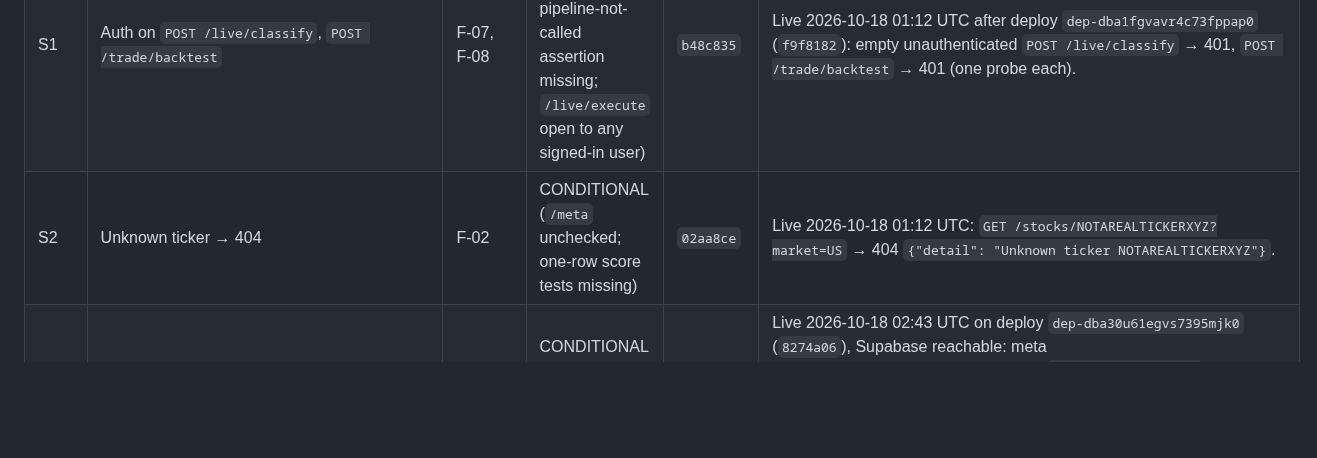
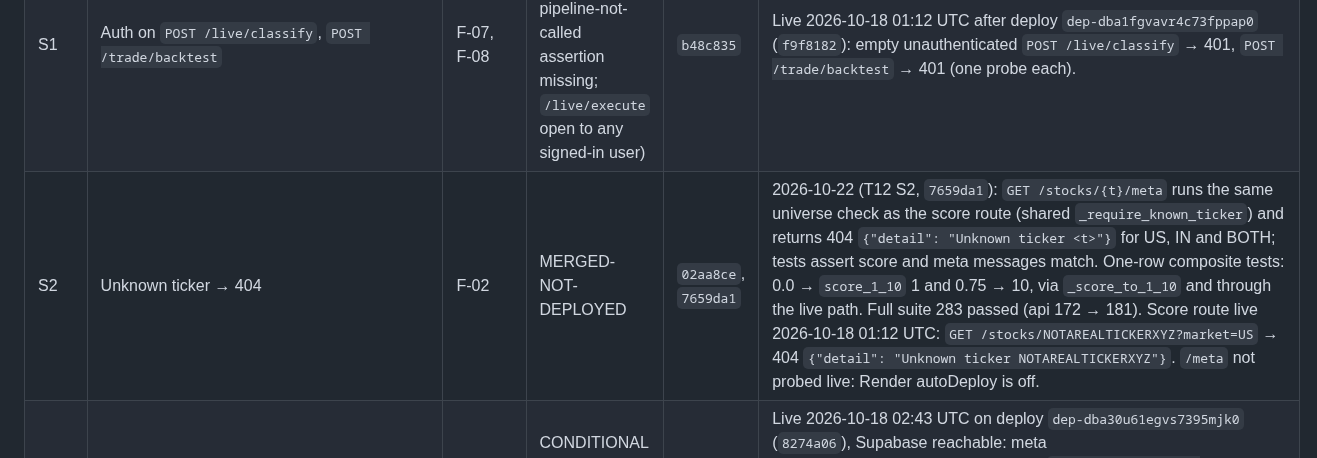
Before and after one commit to satyamdas03/NeuralQuant, a Markdown page: docs/verify/STATUS.md, the part around the change. GitHub-like rendering; blank space fills up the shorter version.

Commit message:
status: S2 row after T12 S2 fix
Co-Authored-By: Claude Opus 5.5 (1M context) <noreply@anthropic.com>
Claude-Session: https://claude.ai/code/session_01EcxfEyDrvzKFfrpXSzosXm

```diff
--- a/docs/verify/STATUS.md
+++ b/docs/verify/STATUS.md
@@ -76,7 +76,7 @@ Earlier 2026-10-17 12:07 UTC probes (handover) agree. The earlier claim that the
 | T1 | Suite green in a clean env; ruff installed; CI on push + PR with full suite | F-19, F-03 tests | VERIFIED-LIVE (CI) | `a7650dc` | Green: workflow CI on push of `a7650dc`, https://github.com/satyamdas03/NeuralQuant/actions/runs/39080513854 — Test "229 passed, 22 warnings", Lint "All checks passed!". Red: draft PR satyamdas03/NeuralQuant#14 (branch `ci-red-proof-t1`, one `assert False` test, commit `8a15c3e`), https://github.com/satyamdas03/NeuralQuant/actions/runs/39080913156 — Test failure "1 failed, 229 passed". PR closed and branch deleted 2026-10-18. |
 | T1b | Gitleaks `generic-api-key` on test fixture `apps/api/tests/test_cron_smoke_auth.py:30` (flagged on `7f7430a`, run 38332179461) | F-24 hygiene | VERIFIED-LIVE (CI) | `5889833` | Fixture now `CRON_SECRET = "x" * 32` (obvious placeholder, same test meaning). Clean-env full suite 229 passed; ruff exit 0. secret-scan green on `5889833`: https://github.com/satyamdas03/NeuralQuant/actions/runs/39081392706 ; CI green: https://github.com/satyamdas03/NeuralQuant/actions/runs/39081392677 . Caveat: push-triggered gitleaks scans only the pushed commits, so the old value remains in history at `7f7430a`. No history rewrite. |
 | S1 | Auth on `POST /live/classify`, `POST /trade/backtest` | F-07, F-08 | CONDITIONAL (non-admin 403 test and pipeline-not-called assertion missing; `/live/execute` open to any signed-in user) | `b48c835` | Live 2026-10-18 01:12 UTC after deploy `dep-dba1fgvavr4c73fppap0` (`f9f8182`): empty unauthenticated `POST /live/classify` → 401, `POST /trade/backtest` → 401 (one probe each). |
-| S2 | Unknown ticker → 404 | F-02 | CONDITIONAL (`/meta` unchecked; one-row score tests missing) | `02aa8ce` | Live 2026-10-18 01:12 UTC: `GET /stocks/NOTAREALTICKERXYZ?market=US` → 404 `{"detail": "Unknown ticker NOTAREALTICKERXYZ"}`. |
+| S2 | Unknown ticker → 404 | F-02 | MERGED-NOT-DEPLOYED | `02aa8ce`, `7659da1` | 2026-10-22 (T12 S2, `7659da1`): `GET /stocks/{t}/meta` runs the same universe check as the score route (shared `_require_known_ticker`) and returns 404 `{"detail": "Unknown ticker <t>"}` for US, IN and BOTH; tests assert score and meta messages match. One-row composite tests: 0.0 → `score_1_10` 1 and 0.75 → 10, via `_score_to_1_10` and through the live path. Full suite 283 passed (api 172 → 181). Score route live 2026-10-18 01:12 UTC: `GET /stocks/NOTAREALTICKERXYZ?market=US` → 404 `{"detail": "Unknown ticker NOTAREALTICKERXYZ"}`. `/meta` not probed live: Render autoDeploy is off. |
 | S3 | India freshness | F-01, F-14 | CONDITIONAL (API verified live; web badge not checked in a browser; IN feeder stale since 2026-10-05) | `dbdc654` (PR 15) + `bc29e20` (PR 16 web) | Live 2026-10-18 02:43 UTC on deploy `dep-dba30u61egvs7395mjk0` (`8274a06`), Supabase reachable: meta TCS/RELIANCE/INFY/HDFCBANK all `cached_at "2026-09-03T01:04:47Z"`, `stale: true`, `quote_status: "quote_stale"`, `current_price: null`. Card TCS: name "Tata Consultancy Services Ltd.", `current_price: null`, `pe_ttm: 17.4`, `stale: true`, `price_as_of` = snapshot `cached_at`, `last_updated` = score row `computed_at`; matches meta (name, price, P/E, market cap null on both). Web: PR 16 merged; badge is client-rendered and was not checked in a browser. Root problem remains: IN feeder last wrote `stock_snapshot` 2026-10-05 (TCS 2026-09-03), founder/GCP item. |
 | S4 | Ask AI blank summary → 502; caps; fence; errors fail closed | F-03, F-04 | MERGED-NOT-DEPLOYED | `d632e33`, `51ad368` | 2026-10-22 (T12 S4, `51ad368`): `/query/v2` timeout → 504 `NQ_QUERY_TIMEOUT`, other errors → 502 `NQ_QUERY_FAILED`, missing key → 503 `NQ_QUERY_UNAVAILABLE`; `/query/v2/stream` sends one SSE error event with the same codes; no `str(exc)` in any body. History and clarification answers are fenced in the single user message; `<`/`>` escaped, tested with a question containing `</user-query>`. Full suite 274 passed (api 158 → 172). Not probed live: Render autoDeploy is off, and `POST /query/v2` is not sent to prod. |
 | S5 | CI runs real pytest | F-19 | VERIFIED-LIVE (CI) | `41a4341` + `a7650dc` | Completed by T1; see T1 row for green and red Actions URLs. |
```
